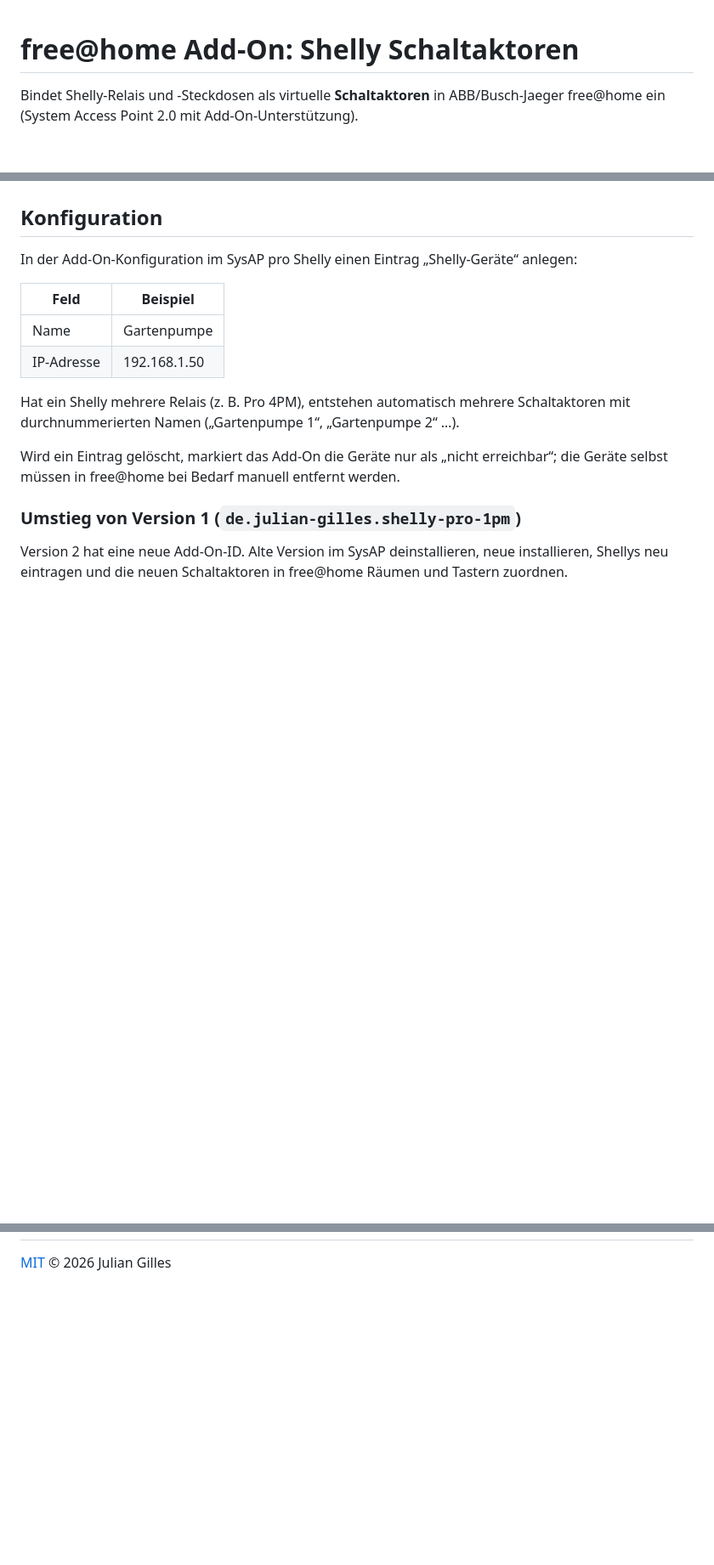
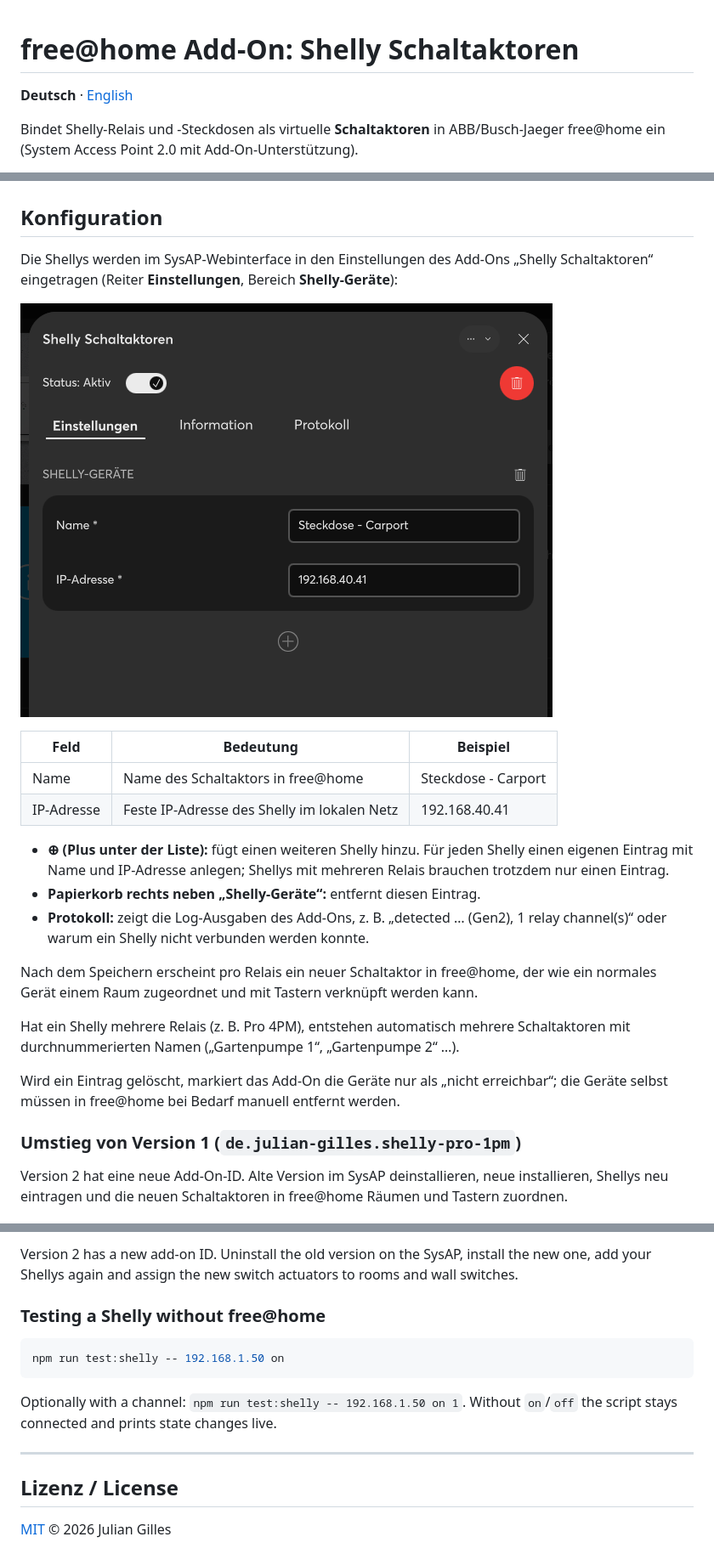
Before and after one commit to juliangilles/free-home-shelly, a Markdown page: README.md, 3 parts joined by grey strips. Shown at 85% size. Rendered like a GitHub page; pictures changed too: docs/sysap-konfiguration.png (added); blank space fills up the shorter version.

````diff
--- a/README.md
+++ b/README.md
@@ -1,4 +1,6 @@
 # free@home Add-On: Shelly Schaltaktoren
+
+**Deutsch** · [English](#english)
 
 Bindet Shelly-Relais und -Steckdosen als virtuelle **Schaltaktoren** in
 ABB/Busch-Jaeger free@home ein (System Access Point 2.0 mit Add-On-Unterstützung).
@@ -41,12 +43,24 @@ unter Add-Ons hochladen und installieren.
 
 ## Konfiguration
 
-In der Add-On-Konfiguration im SysAP pro Shelly einen Eintrag „Shelly-Geräte“ anlegen:
+Die Shellys werden im SysAP-Webinterface in den Einstellungen des Add-Ons
+„Shelly Schaltaktoren“ eingetragen (Reiter **Einstellungen**, Bereich **Shelly-Geräte**):
 
-| Feld       | Beispiel        |
-|------------|-----------------|
-| Name       | Gartenpumpe     |
-| IP-Adresse | 192.168.1.50    |
+![Add-On-Konfiguration im SysAP mit einem eingetragenen Shelly](docs/sysap-konfiguration.png)
+
+| Feld       | Bedeutung                                              | Beispiel           |
+|------------|--------------------------------------------------------|--------------------|
+| Name       | Name des Schaltaktors in free@home                     | Steckdose - Carport |
+| IP-Adresse | Feste IP-Adresse des Shelly im lokalen Netz            | 192.168.40.41      |
+
+- **⊕ (Plus unter der Liste):** fügt einen weiteren Shelly hinzu. Für jeden Shelly einen eigenen
+  Eintrag mit Name und IP-Adresse anlegen; Shellys mit mehreren Relais brauchen trotzdem nur einen Eintrag.
+- **Papierkorb rechts neben „Shelly-Geräte“:** entfernt diesen Eintrag.
+- **Protokoll:** zeigt die Log-Ausgaben des Add-Ons, z. B. „detected … (Gen2), 1 relay channel(s)“
+  oder warum ein Shelly nicht verbunden werden konnte.
+
+Nach dem Speichern erscheint pro Relais ein neuer Schaltaktor in free@home, der wie ein normales
+Gerät einem Raum zugeordnet und mit Tastern verknüpft werden kann.
 
 Hat ein Shelly mehrere Relais (z. B. Pro 4PM), entstehen automatisch mehrere Schaltaktoren
 mit durchnummerierten Namen („Gartenpumpe 1“, „Gartenpumpe 2“ …).
@@ -87,2 +169,17 @@ FREEATHOME_BASE_URL=http://<sysap-ip> FREEATHOME_API_USERNAME=<user> FREEATHOME_
+Version 2 has a new add-on ID. Uninstall the old version on the SysAP, install the new one,
+add your Shellys again and assign the new switch actuators to rooms and wall switches.
+
+### Testing a Shelly without free@home
+
+```bash
+npm run test:shelly -- 192.168.1.50 on
+```
+
+Optionally with a channel: `npm run test:shelly -- 192.168.1.50 on 1`. Without `on`/`off` the
+script stays connected and prints state changes live.
+
+---
+
+## Lizenz / License
 
 [MIT](LICENSE) © 2026 Julian Gilles
````
Also changed, not shown: other parts of README.md (+69 -1 lines).
